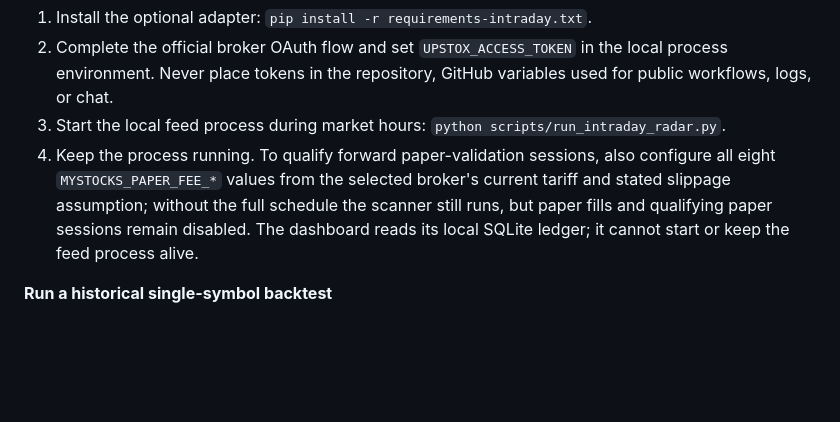
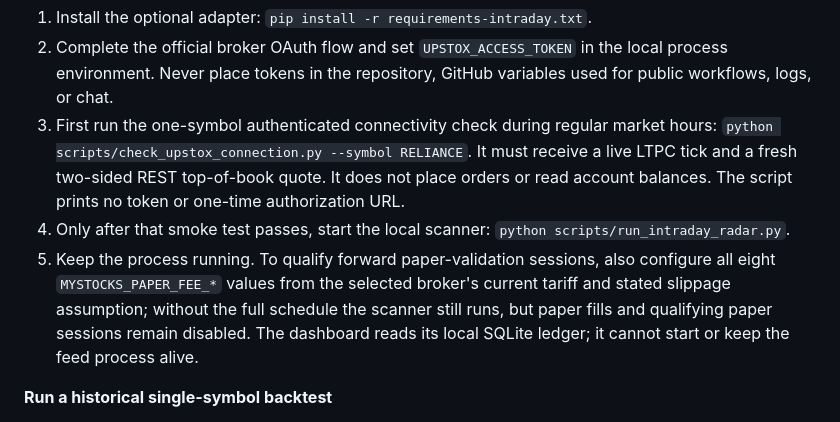
Before and after one commit to nagapurinarayana-ship-it/mystocks, a Markdown page: docs/INTRADAY_AUTOMATED_TRADING_PLAN.md, the part around the change. Drawn GitHub-style; blank space fills up the shorter version.

Commit message:
docs: require authenticated one-symbol feed smoke test before radar

```diff
--- a/docs/INTRADAY_AUTOMATED_TRADING_PLAN.md
+++ b/docs/INTRADAY_AUTOMATED_TRADING_PLAN.md
@@ -35,8 +35,9 @@ The following code has been added to `feature/intraday-automated-trading-foundat
 **Run the local scanner**
 1. Install the optional adapter: `pip install -r requirements-intraday.txt`.
 2. Complete the official broker OAuth flow and set `UPSTOX_ACCESS_TOKEN` in the local process environment. Never place tokens in the repository, GitHub variables used for public workflows, logs, or chat.
-3. Start the local feed process during market hours: `python scripts/run_intraday_radar.py`.
-4. Keep the process running. To qualify forward paper-validation sessions, also configure all eight `MYSTOCKS_PAPER_FEE_*` values from the selected broker's current tariff and stated slippage assumption; without the full schedule the scanner still runs, but paper fills and qualifying paper sessions remain disabled. The dashboard reads its local SQLite ledger; it cannot start or keep the feed process alive.
+3. First run the one-symbol authenticated connectivity check during regular market hours: `python scripts/check_upstox_connection.py --symbol RELIANCE`. It must receive a live LTPC tick and a fresh two-sided REST top-of-book quote. It does not place orders or read account balances. The script prints no token or one-time authorization URL.
+4. Only after that smoke test passes, start the local scanner: `python scripts/run_intraday_radar.py`.
+5. Keep the process running. To qualify forward paper-validation sessions, also configure all eight `MYSTOCKS_PAPER_FEE_*` values from the selected broker's current tariff and stated slippage assumption; without the full schedule the scanner still runs, but paper fills and qualifying paper sessions remain disabled. The dashboard reads its local SQLite ledger; it cannot start or keep the feed process alive.
 
 **Run a historical single-symbol backtest**
 1. Configure all eight `MYSTOCKS_PAPER_FEE_*` environment variables using the selected broker's current tariff and an explicit slippage assumption. The code intentionally supplies no default broker fee schedule.
```
